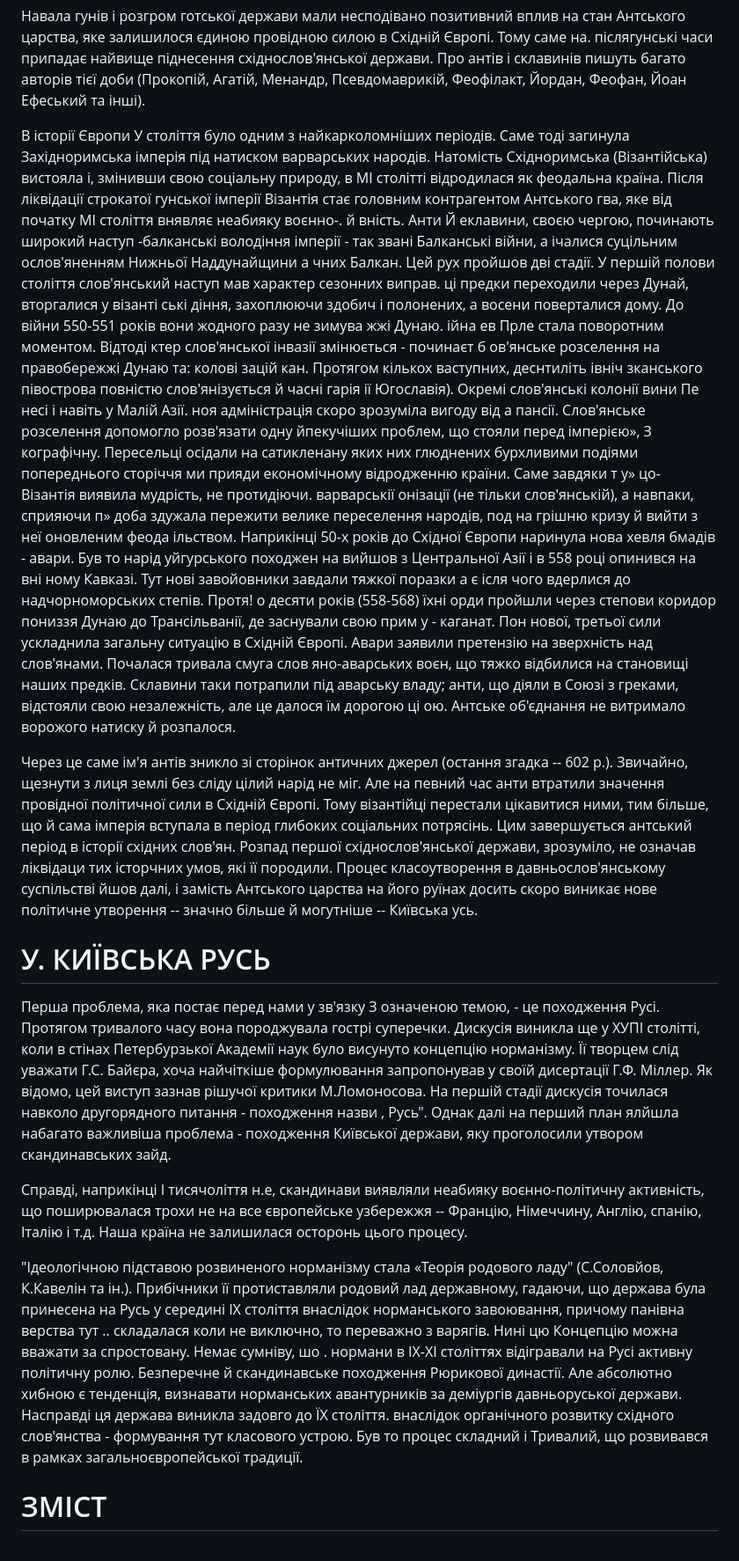
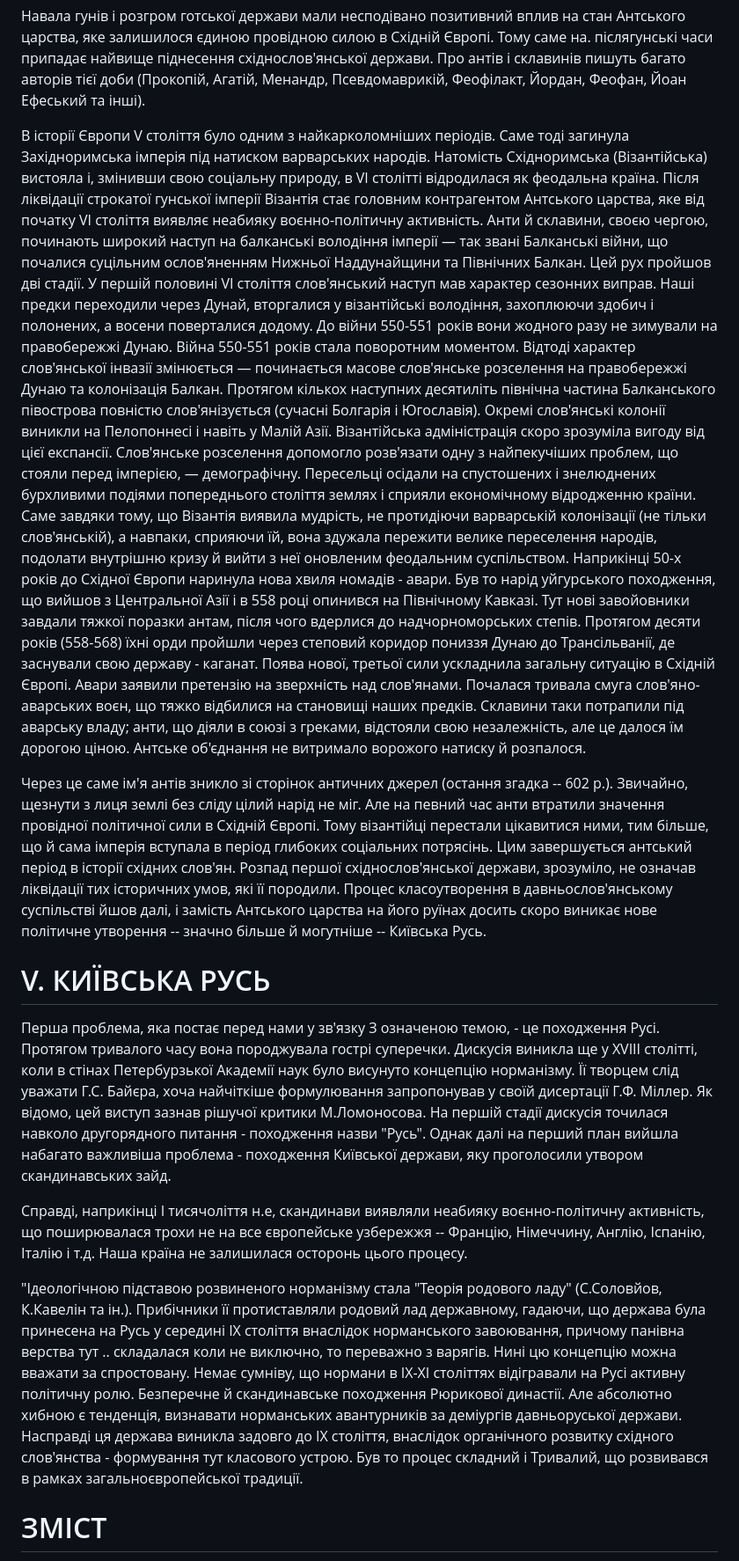
Before and after one commit to vredchenko/konspekt-istorii-ukrainy-braichevsky, a Markdown page: book.md, the part around one of its changes. Shown at 88% size. GitHub-like rendering.

```diff
--- a/book.md
+++ b/book.md
@@ -308,27 +310,27 @@ isbn: "5-7770-0830-5"
 
 Навала гунів і розгром готської держави мали несподівано позитивний вплив на стан Антського царства, яке залишилося єдиною провідною силою в Східній Європі. Тому саме на. післягунські часи припадає найвище піднесення східнослов'янської держави. Про антів і склавинів пишуть багато авторів тієї доби (Прокопій, Агатій, Менандр, Псевдомаврикій, Феофілакт, Йордан, Феофан, Йоан Ефеський та інші).
 
-В історії Європи У століття було одним з найкарколомніших періодів. Саме тоді загинула Західноримська імперія під натиском варварських народів. Натомість Східноримська (Візантійська) вистояла і, змінивши свою соціальну природу, в МІ столітті відродилася як феодальна країна. Після ліквідації строкатої гунської імперії Візантія стає головним контрагентом Антського гва, яке від початку МІ століття внявляє неабияку воєнно-. й вність.
-Анти Й еклавини, своєю чергою, починають широкий наступ -балканські володіння імперії - так звані Балканські війни, а ічалися суцільним ослов'яненням Нижньої Наддунайщини а чних Балкан. Цей рух пройшов дві стадії. У першій полови століття слов'янський наступ мав характер сезонних виправ. ці предки переходили через Дунай, вторгалися у візанті ські діння, захоплюючи здобич і полонених, а восени поверталися дому. До війни 550-551 років вони жодного разу не зимува жжі Дунаю.
-ійна ев Прле стала поворотним моментом. Відтоді ктер слов'янської інвазії змінюється - починаєт б ов'янське розселення на правобережжі Дунаю та: колові зацій кан. Протягом кількох ваступних, деснтиліть івніч зканського півострова повністю слов'янізується й часні гарія ії Югославія). Окремі слов'янські колонії вини Пе несі і навіть у Малій Азії.
-ноя адміністрація скоро зрозуміла вигоду від а пансії. Слов'янське розселення допомогло розв'язати одну йпекучіших проблем, що стояли перед імперією», З кографічну. Пересельці осідали на сатикленану яких них глюднених бурхливими подіями попереднього сторіччя ми прияди економічному відродженню країни. Саме завдяки т у» цо- Візантія виявила мудрість, не протидіючи. варварськії онізації (не тільки слов'янській), а навпаки, сприяючи п» доба здужала пережити велике переселення народів, под на грішню кризу й вийти з неї оновленим феода ільством.
-Наприкінці 50-х років до Східної Європи наринула нова хевля бмадів - авари. Був то нарід уйгурського походжен на вийшов з Центральної Азії і в 558 році опинився на вні ному Кавказі. Тут нові завойовники завдали тяжкої поразки а є ісля чого вдерлися до надчорноморських степів. Протя! о десяти років (558-568) їхні орди пройшли через степови коридор пониззя Дунаю до Трансільванії, де заснували свою прим у - каганат.
-Пон нової, третьої сили ускладнила загальну ситуацію в Східній Європі. Авари заявили претензію на зверхність над слов'янами. Почалася тривала смуга слов яно-аварських воєн, що тяжко відбилися на становищі наших предків. Склавини таки потрапили під аварську владу; анти, що діяли в Союзі з греками, відстояли свою незалежність, але це далося їм дорогою ці ою.
+В історії Європи V століття було одним з найкарколомніших періодів. Саме тоді загинула Західноримська імперія під натиском варварських народів. Натомість Східноримська (Візантійська) вистояла і, змінивши свою соціальну природу, в VI столітті відродилася як феодальна країна. Після ліквідації строкатої гунської імперії Візантія стає головним контрагентом Антського царства, яке від початку VI століття виявляє неабияку воєнно-політичну активність.
+Анти й склавини, своєю чергою, починають широкий наступ на балканські володіння імперії — так звані Балканські війни, що почалися суцільним ослов'яненням Нижньої Наддунайщини та Північних Балкан. Цей рух пройшов дві стадії. У першій половині VI століття слов'янський наступ мав характер сезонних виправ. Наші предки переходили через Дунай, вторгалися у візантійські володіння, захоплюючи здобич і полонених, а восени поверталися додому. До війни 550-551 років вони жодного разу не зимували на правобережжі Дунаю.
+Війна 550-551 років стала поворотним моментом. Відтоді характер слов'янської інвазії змінюється — починається масове слов'янське розселення на правобережжі Дунаю та колонізація Балкан. Протягом кількох наступних десятиліть північна частина Балканського півострова повністю слов'янізується (сучасні Болгарія і Югославія). Окремі слов'янські колонії виникли на Пелопоннесі і навіть у Малій Азії.
+Візантійська адміністрація скоро зрозуміла вигоду від цієї експансії. Слов'янське розселення допомогло розв'язати одну з найпекучіших проблем, що стояли перед імперією, — демографічну. Пересельці осідали на спустошених і знелюднених бурхливими подіями попереднього століття землях і сприяли економічному відродженню країни. Саме завдяки тому, що Візантія виявила мудрість, не протидіючи варварській колонізації (не тільки слов'янській), а навпаки, сприяючи їй, вона здужала пережити велике переселення народів, подолати внутрішню кризу й вийти з неї оновленим феодальним суспільством.
+Наприкінці 50-х років до Східної Європи наринула нова хвиля номадів - авари. Був то нарід уйгурського походження, що вийшов з Центральної Азії і в 558 році опинився на Північному Кавказі. Тут нові завойовники завдали тяжкої поразки антам, після чого вдерлися до надчорноморських степів. Протягом десяти років (558-568) їхні орди пройшли через степовий коридор пониззя Дунаю до Трансільванії, де заснували свою державу - каганат.
+Поява нової, третьої сили ускладнила загальну ситуацію в Східній Європі. Авари заявили претензію на зверхність над слов'янами. Почалася тривала смуга слов'яно-аварських воєн, що тяжко відбилися на становищі наших предків. Склавини таки потрапили під аварську владу; анти, що діяли в союзі з греками, відстояли свою незалежність, але це далося їм дорогою ціною.
 Антське об'єднання не витримало ворожого натиску й розпалося.
 
 Через це саме ім'я антів зникло зі сторінок античних джерел (остання згадка -- 602 р.). Звичайно, щезнути з лиця землі без сліду цілий нарід не міг. Але на певний час анти втратили значення провідної політичної сили в Східній Європі. Тому візантійці перестали цікавитися ними, тим більше, що й сама імперія вступала в період глибоких соціальних потрясінь.
 Цим завершується антський період в історії східних слов'ян.
-Розпад першої східнослов'янської держави, зрозуміло, не означав ліквідаци тих історчних умов, які її породили. Процес класоутворення в давньослов'янському суспільстві йшов далі, і замість Антського царства на його руїнах досить скоро виникає нове політичне утворення -- значно більше й могутніше -- Київська усь.
+Розпад першої східнослов'янської держави, зрозуміло, не означав ліквідації тих історичних умов, які її породили. Процес класоутворення в давньослов'янському суспільстві йшов далі, і замість Антського царства на його руїнах досить скоро виникає нове політичне утворення -- значно більше й могутніше -- Київська Русь.
 
-# У. КИЇВСЬКА РУСЬ
+# V. КИЇВСЬКА РУСЬ
 
-Перша проблема, яка постає перед нами у зв'язку З означеною темою, - це походження Русі. Протягом тривалого часу вона породжувала гострі суперечки. Дискусія виникла ще у ХУПІ столітті, коли в стінах Петербурзької Академії наук було висунуто концепцію норманізму. Її творцем слід уважати Г.С. Байєра, хоча найчіткіше формулювання запропонував у своїй дисертації Г.Ф. Міллер. Як відомо, цей виступ зазнав рішучої критики М.Ломоносова.
-На першій стадії дискусія точилася навколо другорядного питання - походження назви , Русь". Однак далі на перший план ялйшла набагато важливіша проблема - походження Київської держави, яку проголосили утвором скандинавських зайд.
+Перша проблема, яка постає перед нами у зв'язку З означеною темою, - це походження Русі. Протягом тривалого часу вона породжувала гострі суперечки. Дискусія виникла ще у XVIII столітті, коли в стінах Петербурзької Академії наук було висунуто концепцію норманізму. Її творцем слід уважати Г.С. Байєра, хоча найчіткіше формулювання запропонував у своїй дисертації Г.Ф. Міллер. Як відомо, цей виступ зазнав рішучої критики М.Ломоносова.
+На першій стадії дискусія точилася навколо другорядного питання - походження назви "Русь". Однак далі на перший план вийшла набагато важливіша проблема - походження Київської держави, яку проголосили утвором скандинавських зайд.
 
-Справді, наприкінці І тисячоліття н.е, скандинави виявляли неабияку воєнно-політичну активність, що поширювалася трохи не на все європейське узбережжя -- Францію, Німеччину, Англію, спанію, Італію і т.д. Наша країна не залишилася осторонь цього процесу.
+Справді, наприкінці І тисячоліття н.е, скандинави виявляли неабияку воєнно-політичну активність, що поширювалася трохи не на все європейське узбережжя -- Францію, Німеччину, Англію, Іспанію, Італію і т.д. Наша країна не залишилася осторонь цього процесу.
 
-"Ідеологічною підставою розвиненого норманізму стала «Теорія родового ладу" (С.Соловйов, К.Кавелін та ін.). Прибічники її протиставляли родовий лад державному, гадаючи, що держава була принесена на Русь у середині ІХ століття внаслідок норманського завоювання, причому панівна верства тут .. складалася коли не виключно, то переважно з варягів. Нині цю Концепцію можна вважати за спростовану. Немає сумніву, шо . нормани в ІХ-ХІ століттях відігравали на Русі активну політичну ролю. Безперечне й скандинавське походження Рюрикової династії. Але абсолютно хибною є тенденція, визнавати норманських авантурників за деміургів давньоруської держави.
-Насправді ця держава виникла задовго до ЇХ століття. внаслідок органічного розвитку східного слов'янства - формування тут класового устрою. Був то процес складний і Тривалий, що розвивався в рамках загальноєвропейської традиції.
+"Ідеологічною підставою розвиненого норманізму стала "Теорія родового ладу" (С.Соловйов, К.Кавелін та ін.). Прибічники її протиставляли родовий лад державному, гадаючи, що держава була принесена на Русь у середині IX століття внаслідок норманського завоювання, причому панівна верства тут .. складалася коли не виключно, то переважно з варягів. Нині цю концепцію можна вважати за спростовану. Немає сумніву, що нормани в IX-XI століттях відігравали на Русі активну політичну ролю. Безперечне й скандинавське походження Рюрикової династії. Але абсолютно хибною є тенденція, визнавати норманських авантурників за деміургів давньоруської держави.
+Насправді ця держава виникла задовго до IX століття, внаслідок органічного розвитку східного слов'янства - формування тут класового устрою. Був то процес складний і Тривалий, що розвивався в рамках загальноєвропейської традиції.
 
 # ЗМІСТ
 
```
Also changed, not shown: other parts of book.md (+95 -93 lines), glossary.md (added, +180 -0 lines).
